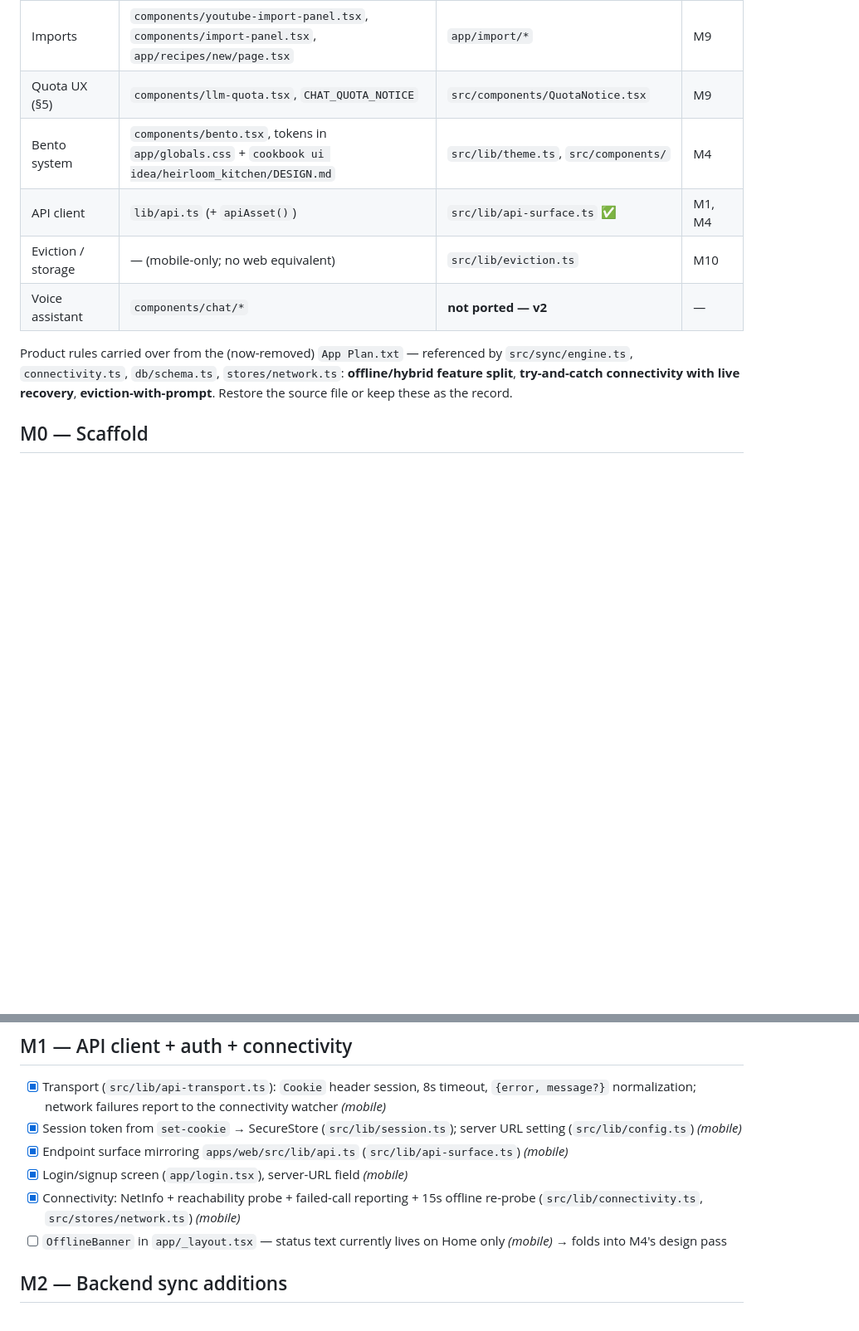
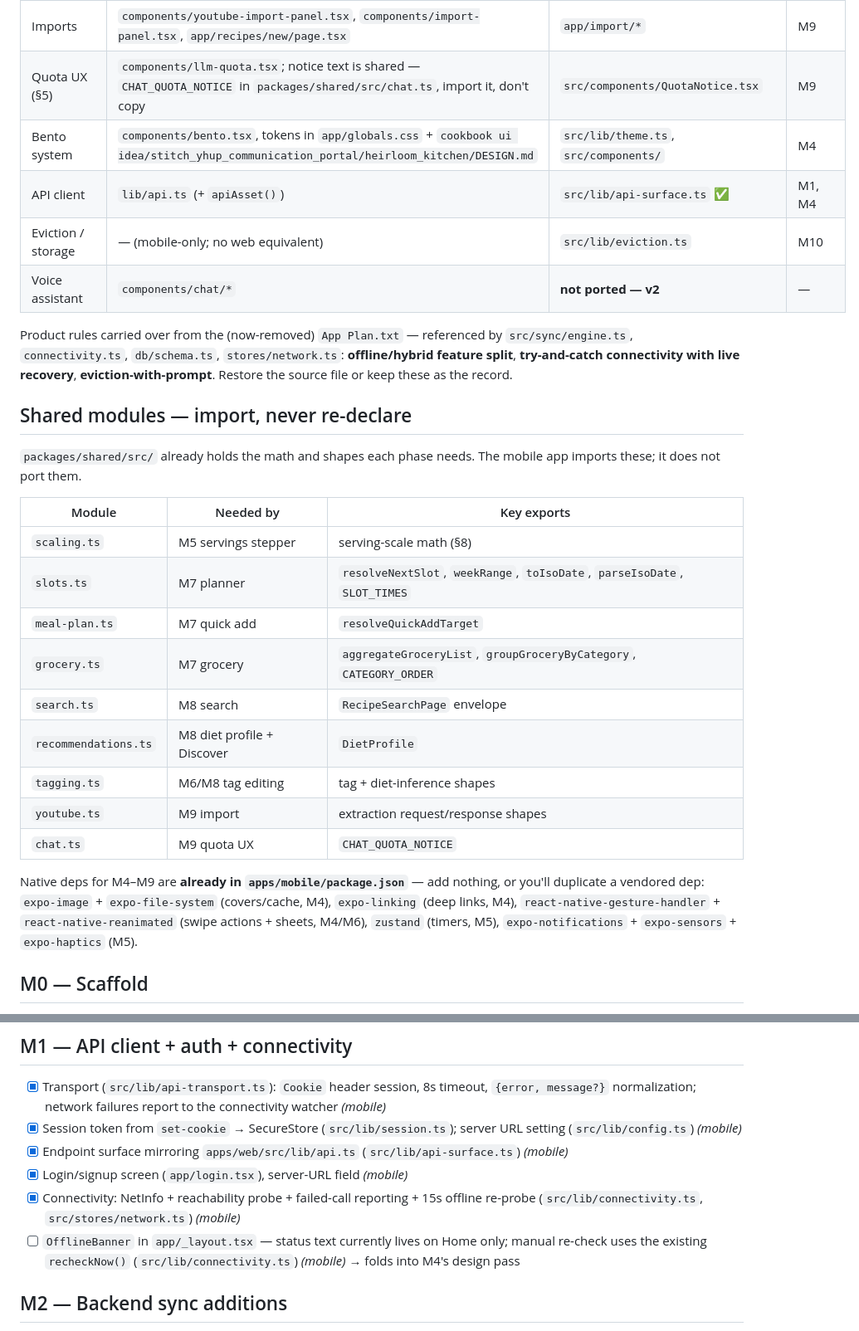
Before and after one commit to Hell0Beta/cookbook, a Markdown page: docs/todos/mobile-phases.md, 2 parts joined by grey strips. Shown at 83% size. Rendered like a GitHub page; blank space fills up the shorter version.

Commit message:
Update mobile phases documentation: clarify module imports and refine phase details

```diff
--- a/docs/todos/mobile-phases.md
+++ b/docs/todos/mobile-phases.md
@@ -27,13 +27,31 @@ Web paths are relative to `apps/web/src/`.
 | Grocery list | `app/grocery-list/grocery-list-client.tsx` | `app/(tabs)/grocery.tsx` | M7 |
 | Profile + diet | `app/profile/page.tsx`, `auth-client.tsx`, `diet-profile-form.tsx` | `app/(tabs)/profile.tsx` | M8, M10 |
 | Imports | `components/youtube-import-panel.tsx`, `components/import-panel.tsx`, `app/recipes/new/page.tsx` | `app/import/*` | M9 |
-| Quota UX (§5) | `components/llm-quota.tsx`, `CHAT_QUOTA_NOTICE` | `src/components/QuotaNotice.tsx` | M9 |
-| Bento system | `components/bento.tsx`, tokens in `app/globals.css` + `cookbook ui idea/heirloom_kitchen/DESIGN.md` | `src/lib/theme.ts`, `src/components/` | M4 |
+| Quota UX (§5) | `components/llm-quota.tsx`; notice text is shared — `CHAT_QUOTA_NOTICE` in `packages/shared/src/chat.ts`, import it, don't copy | `src/components/QuotaNotice.tsx` | M9 |
+| Bento system | `components/bento.tsx`, tokens in `app/globals.css` + `cookbook ui idea/stitch_yhup_communication_portal/heirloom_kitchen/DESIGN.md` | `src/lib/theme.ts`, `src/components/` | M4 |
 | API client | `lib/api.ts` (+ `apiAsset()`) | `src/lib/api-surface.ts` ✅ | M1, M4 |
 | Eviction / storage | — (mobile-only; no web equivalent) | `src/lib/eviction.ts` | M10 |
 | Voice assistant | `components/chat/*` | **not ported — v2** | — |
 
 Product rules carried over from the (now-removed) `App Plan.txt` — referenced by `src/sync/engine.ts`, `connectivity.ts`, `db/schema.ts`, `stores/network.ts`: **offline/hybrid feature split**, **try-and-catch connectivity with live recovery**, **eviction-with-prompt**. Restore the source file or keep these as the record.
+
+## Shared modules — import, never re-declare
+
+`packages/shared/src/` already holds the math and shapes each phase needs. The mobile app imports these; it does not port them.
+
+| Module | Needed by | Key exports |
+|---|---|---|
+| `scaling.ts` | M5 servings stepper | serving-scale math (§8) |
+| `slots.ts` | M7 planner | `resolveNextSlot`, `weekRange`, `toIsoDate`, `parseIsoDate`, `SLOT_TIMES` |
+| `meal-plan.ts` | M7 quick add | `resolveQuickAddTarget` |
+| `grocery.ts` | M7 grocery | `aggregateGroceryList`, `groupGroceryByCategory`, `CATEGORY_ORDER` |
+| `search.ts` | M8 search | `RecipeSearchPage` envelope |
+| `recommendations.ts` | M8 diet profile + Discover | `DietProfile` |
+| `tagging.ts` | M6/M8 tag editing | tag + diet-inference shapes |
+| `youtube.ts` | M9 import | extraction request/response shapes |
+| `chat.ts` | M9 quota UX | `CHAT_QUOTA_NOTICE` |
+
+Native deps for M4–M9 are **already in `apps/mobile/package.json`** — add nothing, or you'll duplicate a vendored dep: `expo-image` + `expo-file-system` (covers/cache, M4), `expo-linking` (deep links, M4), `react-native-gesture-handler` + `react-native-reanimated` (swipe actions + sheets, M4/M6), `zustand` (timers, M5), `expo-notifications` + `expo-sensors` + `expo-haptics` (M5).
 
 ## M0 — Scaffold
 - [x] `apps/mobile` workspace: Expo SDK 57 + expo-router, TS strict, pnpm workspace *(mobile)*
@@ -47,7 +65,7 @@ Product rules carried over from the (now-removed) `App Plan.txt` — referenced
 - [x] Endpoint surface mirroring `apps/web/src/lib/api.ts` (`src/lib/api-surface.ts`) *(mobile)*
 - [x] Login/signup screen (`app/login.tsx`), server-URL field *(mobile)*
 - [x] Connectivity: NetInfo + reachability probe + failed-call reporting + 15s offline re-probe (`src/lib/connectivity.ts`, `src/stores/network.ts`) *(mobile)*
-- [ ] `OfflineBanner` in `app/_layout.tsx` — status text currently lives on Home only *(mobile)* → folds into M4's design pass
+- [ ] `OfflineBanner` in `app/_layout.tsx` — status text currently lives on Home only; manual re-check uses the existing `recheckNow()` (`src/lib/connectivity.ts`) *(mobile)* → folds into M4's design pass
 
 ## M2 — Backend sync additions
 - [x] `GET /recipes` summary gains `updated_at` + `user_id` *(backend)*
```
Also changed, not shown: other parts of docs/todos/mobile-phases.md (+16 -15 lines).
